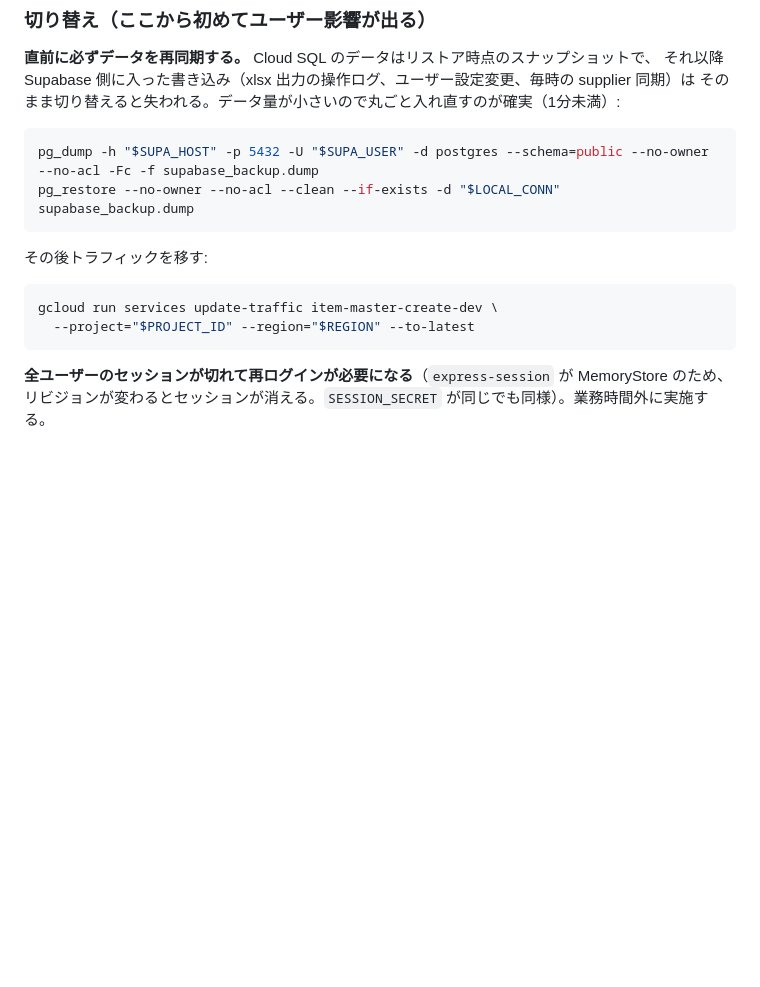
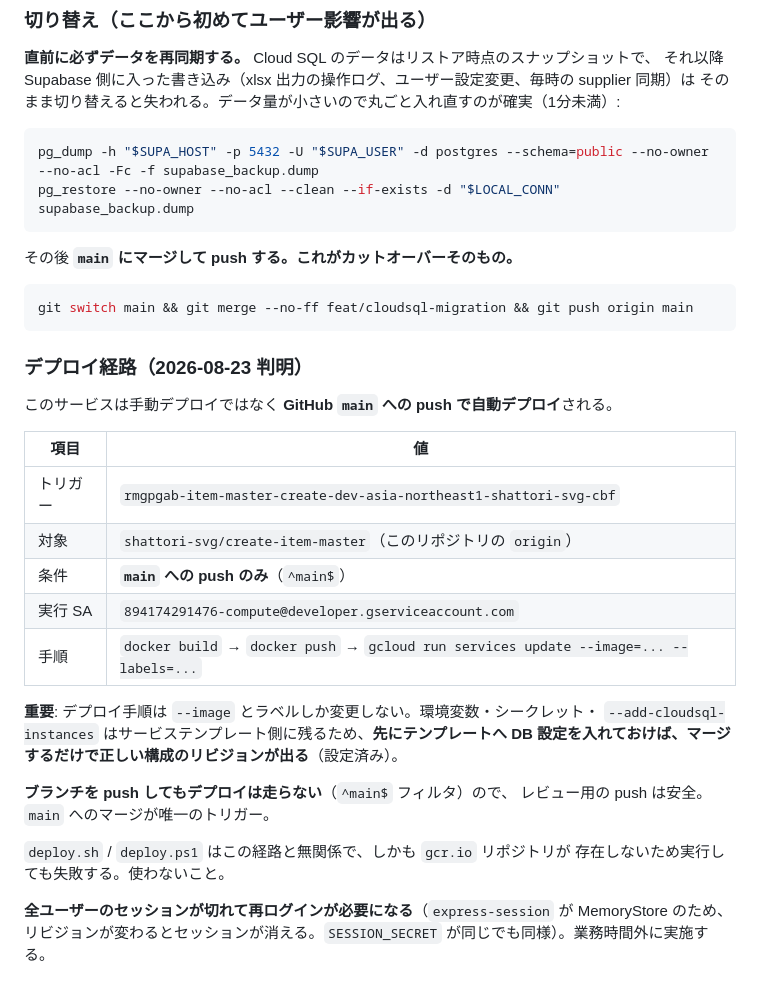
Before and after one commit to shattori-svg/create-item-master, a Markdown page: docs/cloudsql-migration.md, the part around the change. GitHub-like rendering; blank space fills up the shorter version.

Commit message:
docs: correct the cutover procedure to the GitHub trigger path
Deploys do not go through `gcloud run deploy` or deploy.sh. A Cloud Run
continuous-deployment trigger (rmgpgab-...-shattori-svg-cbf) builds and deploys
on every push to main of shattori-svg/create-item-master, which is this repo's
origin. Revision 00030 was created that way, and the image path segment
create-item-master/ comes from the GitHub repo name.

Two consequences worth writing down:

- Pushing a branch does not deploy (the trigger filters on ^main$), so review
  pushes are safe. Merging to main IS the cutover.
- The trigger's deploy step is `gcloud run services update --image=... --labels=...`
  and touches nothing else, so the env vars, DB_PASS secret and
  --add-cloudsql-instances already staged on the service template survive it.
  Merging is therefore enough to get a correctly configured revision.

Also notes that deploy.sh/deploy.ps1 are unused and additionally broken (they
push to a gcr.io repository that does not exist in this project).

Co-Authored-By: Claude Opus 5 <noreply@anthropic.com>

````diff
--- a/docs/cloudsql-migration.md
+++ b/docs/cloudsql-migration.md
@@ -435,12 +435,33 @@ pg_dump -h "$SUPA_HOST" -p 5432 -U "$SUPA_USER" -d postgres --schema=public --no
 pg_restore --no-owner --no-acl --clean --if-exists -d "$LOCAL_CONN" supabase_backup.dump
 ```
 
-その後トラフィックを移す:
+その後 **`main` にマージして push する。これがカットオーバーそのもの。**
 
 ```bash
-gcloud run services update-traffic item-master-create-dev \
-  --project="$PROJECT_ID" --region="$REGION" --to-latest
+git switch main && git merge --no-ff feat/cloudsql-migration && git push origin main
 ```
+
+### デプロイ経路（2026-08-23 判明）
+
+このサービスは手動デプロイではなく **GitHub `main` への push で自動デプロイ**される。
+
+| 項目 | 値 |
+|---|---|
+| トリガー | `rmgpgab-item-master-create-dev-asia-northeast1-shattori-svg-cbf` |
+| 対象 | `shattori-svg/create-item-master`（このリポジトリの `origin`） |
+| 条件 | **`main` への push のみ**（`^main$`） |
+| 実行 SA | `894174291476-compute@developer.gserviceaccount.com` |
+| 手順 | `docker build` → `docker push` → `gcloud run services update --image=... --labels=...` |
+
+**重要**: デプロイ手順は `--image` とラベルしか変更しない。環境変数・シークレット・
+`--add-cloudsql-instances` はサービステンプレート側に残るため、**先にテンプレートへ
+DB 設定を入れておけば、マージするだけで正しい構成のリビジョンが出る**（設定済み）。
+
+**ブランチを push してもデプロイは走らない**（`^main$` フィルタ）ので、
+レビュー用の push は安全。`main` へのマージが唯一のトリガー。
+
+`deploy.sh` / `deploy.ps1` はこの経路と無関係で、しかも `gcr.io` リポジトリが
+存在しないため実行しても失敗する。使わないこと。
 
 **全ユーザーのセッションが切れて再ログインが必要になる**（`express-session` が MemoryStore のため、
 リビジョンが変わるとセッションが消える。`SESSION_SECRET` が同じでも同様）。業務時間外に実施する。
````
